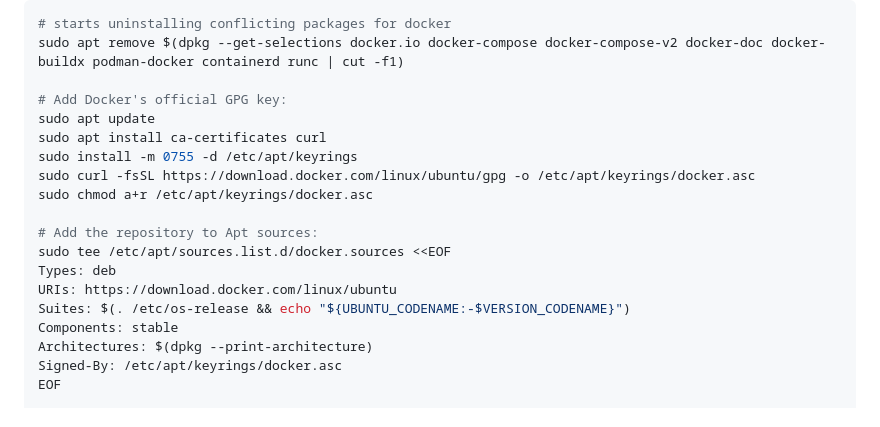
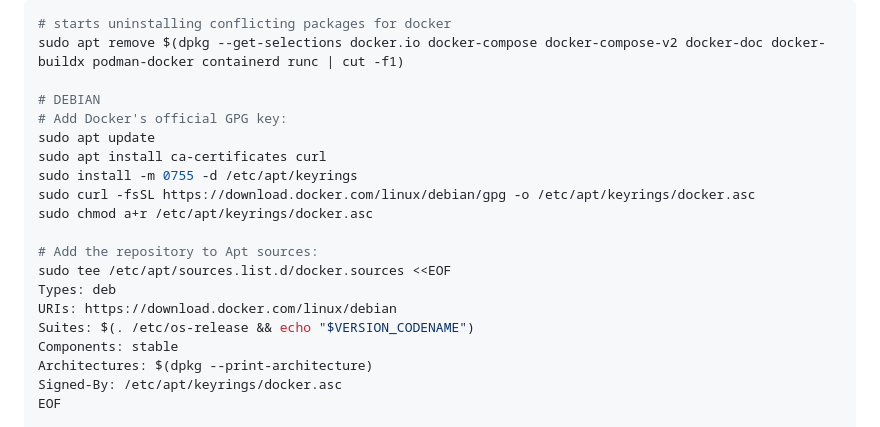
Before and after one commit to Rayfess/blajar-Git, a Markdown page: wslddev.md, the part around the change. Rendered like a GitHub page.

```diff
--- a/wslddev.md
+++ b/wslddev.md
@@ -104,18 +104,19 @@ Important Init installment for docker
 # starts uninstalling conflicting packages for docker
 sudo apt remove $(dpkg --get-selections docker.io docker-compose docker-compose-v2 docker-doc docker-buildx podman-docker containerd runc | cut -f1)
 
+# DEBIAN
 # Add Docker's official GPG key:
 sudo apt update
 sudo apt install ca-certificates curl
 sudo install -m 0755 -d /etc/apt/keyrings
-sudo curl -fsSL https://download.docker.com/linux/ubuntu/gpg -o /etc/apt/keyrings/docker.asc
+sudo curl -fsSL https://download.docker.com/linux/debian/gpg -o /etc/apt/keyrings/docker.asc
 sudo chmod a+r /etc/apt/keyrings/docker.asc
 
 # Add the repository to Apt sources:
 sudo tee /etc/apt/sources.list.d/docker.sources <<EOF
 Types: deb
-URIs: https://download.docker.com/linux/ubuntu
-Suites: $(. /etc/os-release && echo "${UBUNTU_CODENAME:-$VERSION_CODENAME}")
+URIs: https://download.docker.com/linux/debian
+Suites: $(. /etc/os-release && echo "$VERSION_CODENAME")
 Components: stable
 Architectures: $(dpkg --print-architecture)
 Signed-By: /etc/apt/keyrings/docker.asc
```
